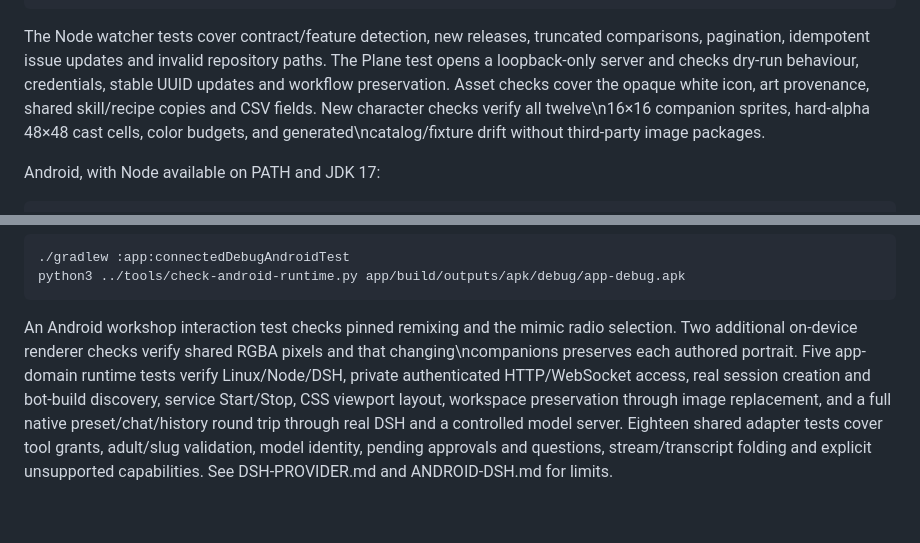
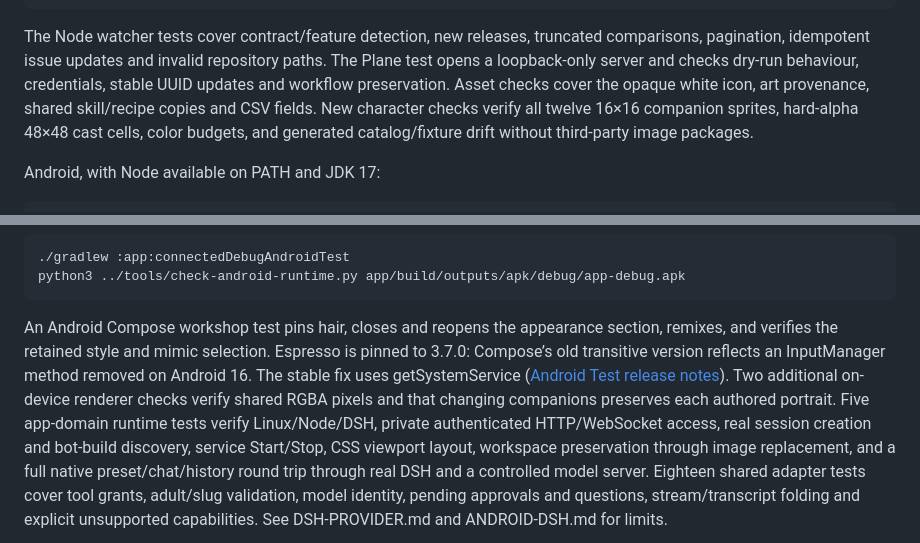
Before and after one commit to wckdboy/niobium, a Markdown page: docs/TESTING.md, 2 parts joined by grey strips. GitHub-like rendering; blank space fills up the shorter version.

Commit message:
Keep appearance pins across editor lifetimes and verify native workflows

```diff
--- a/docs/TESTING.md
+++ b/docs/TESTING.md
@@ -14,7 +14,9 @@ The Node watcher tests cover contract/feature detection, new releases, truncated
 comparisons, pagination, idempotent issue updates and invalid repository paths.
 The Plane test opens a loopback-only server and checks dry-run behaviour,
 credentials, stable UUID updates and workflow preservation. Asset checks cover
-the opaque white icon, art provenance, shared skill/recipe copies and CSV fields. New character checks verify all twelve\n16×16 companion sprites, hard-alpha 48×48 cast cells, color budgets, and generated\ncatalog/fixture drift without third-party image packages.
+the opaque white icon, art provenance, shared skill/recipe copies and CSV fields. New character checks verify all twelve
+16×16 companion sprites, hard-alpha 48×48 cast cells, color budgets, and generated
+catalog/fixture drift without third-party image packages.
 
 Android, with Node available on PATH and JDK 17:
 
@@ -116,8 +118,12 @@ Android runtime tests require an ARM64 Android device/emulator:
     ./gradlew :app:connectedDebugAndroidTest
     python3 ../tools/check-android-runtime.py app/build/outputs/apk/debug/app-debug.apk
 
-An Android workshop interaction test checks pinned remixing and the mimic radio
-selection. Two additional on-device renderer checks verify shared RGBA pixels and that changing\ncompanions preserves each authored portrait. Five app-domain runtime tests verify Linux/Node/DSH, private authenticated HTTP/WebSocket access,
+An Android Compose workshop test pins hair, closes and reopens the appearance
+section, remixes, and verifies the retained style and mimic selection. Espresso
+is pinned to 3.7.0: Compose’s old transitive version reflects an InputManager
+method removed on Android 16. The stable fix uses getSystemService
+([Android Test release notes](https://developer.android.com/jetpack/androidx/releases/test#espresso-3.7.0)). Two additional on-device renderer checks verify shared RGBA pixels and that changing
+companions preserves each authored portrait. Five app-domain runtime tests verify Linux/Node/DSH, private authenticated HTTP/WebSocket access,
 real session creation and bot-build discovery, service Start/Stop, CSS viewport layout,
 workspace preservation through image replacement, and a full native preset/chat/history
 round trip through real DSH and a controlled model server. Eighteen shared adapter
```
Also changed, not shown: README.md (+1 -1 lines), docs/evidence/pixel-atelier-companions.png (added), docs/evidence/pixel-atelier-editor.png (added), 8 other files.
